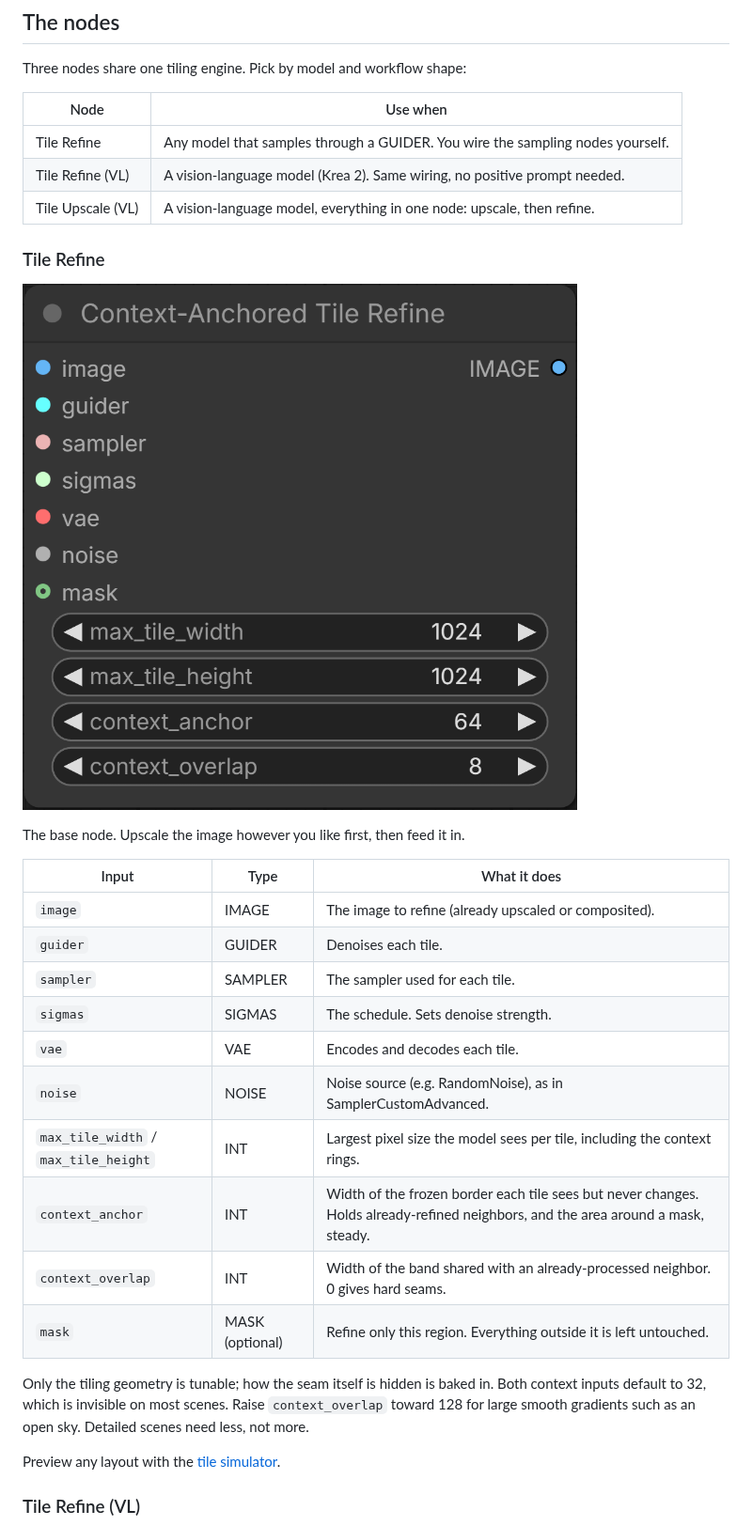
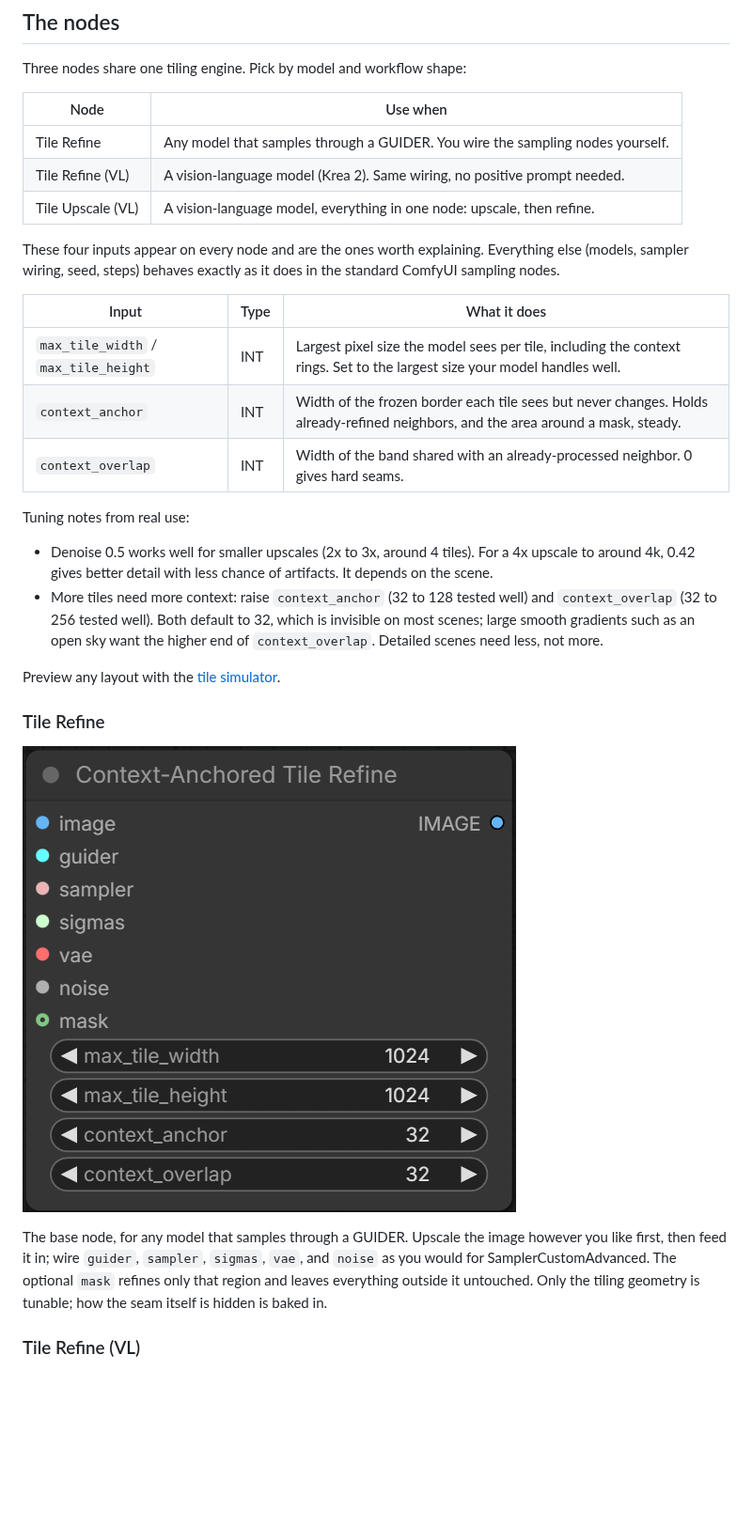
Before and after one commit to Blakeem/ComfyUI-ContextAnchoredTileRefine, a Markdown page: README.md, the part around one of its changes. Shown at 94% size. Drawn GitHub-style; pictures changed too: node.png (deleted), refine-node.png (added); blank space fills up the shorter version.

```diff
--- a/README.md
+++ b/README.md
@@ -36,27 +36,25 @@ Three nodes share one tiling engine. Pick by model and workflow shape:
 | Tile Refine (VL) | A vision-language model (Krea 2). Same wiring, no positive prompt needed. |
 | Tile Upscale (VL) | A vision-language model, everything in one node: upscale, then refine. |
 
-### Tile Refine
-
-![Context-Anchored Tile Refine Node](node.png)
-
-The base node. Upscale the image however you like first, then feed it in.
+These four inputs appear on every node and are the ones worth explaining. Everything else (models, sampler wiring, seed, steps) behaves exactly as it does in the standard ComfyUI sampling nodes.
 
 | Input | Type | What it does |
 |---|---|---|
-| `image` | IMAGE | The image to refine (already upscaled or composited). |
-| `guider` | GUIDER | Denoises each tile. |
-| `sampler` | SAMPLER | The sampler used for each tile. |
-| `sigmas` | SIGMAS | The schedule. Sets denoise strength. |
-| `vae` | VAE | Encodes and decodes each tile. |
-| `noise` | NOISE | Noise source (e.g. RandomNoise), as in SamplerCustomAdvanced. |
-| `max_tile_width` / `max_tile_height` | INT | Largest pixel size the model sees per tile, including the context rings. |
+| `max_tile_width` / `max_tile_height` | INT | Largest pixel size the model sees per tile, including the context rings. Set to the largest size your model handles well. |
 | `context_anchor` | INT | Width of the frozen border each tile sees but never changes. Holds already-refined neighbors, and the area around a mask, steady. |
 | `context_overlap` | INT | Width of the band shared with an already-processed neighbor. 0 gives hard seams. |
-| `mask` | MASK (optional) | Refine only this region. Everything outside it is left untouched. |
 
-Only the tiling geometry is tunable; how the seam itself is hidden is baked in. Both context inputs default to 32, which is invisible on most scenes. Raise `context_overlap` toward 128 for large smooth gradients such as an open sky. Detailed scenes need less, not more.
+Tuning notes from real use:
+
+- Denoise 0.5 works well for smaller upscales (2x to 3x, around 4 tiles). For a 4x upscale to around 4k, 0.42 gives better detail with less chance of artifacts. It depends on the scene.
+- More tiles need more context: raise `context_anchor` (32 to 128 tested well) and `context_overlap` (32 to 256 tested well). Both default to 32, which is invisible on most scenes; large smooth gradients such as an open sky want the higher end of `context_overlap`. Detailed scenes need less, not more.
 
 Preview any layout with the [tile simulator](https://blakeem.github.io/ComfyUI-ContextAnchoredTileRefine/tile-simulator.html).
 
+### Tile Refine
+
+![Context-Anchored Tile Refine](refine-node.png)
+
+The base node, for any model that samples through a GUIDER. Upscale the image however you like first, then feed it in; wire `guider`, `sampler`, `sigmas`, `vae`, and `noise` as you would for SamplerCustomAdvanced. The optional `mask` refines only that region and leaves everything outside it untouched. Only the tiling geometry is tunable; how the seam itself is hidden is baked in.
+
 ### Tile Refine (VL)
```
Also changed, not shown: other parts of README.md (+9 -1 lines), vl-refine-node.png (added), vl-upscale-node.png (added), 13 other files.
